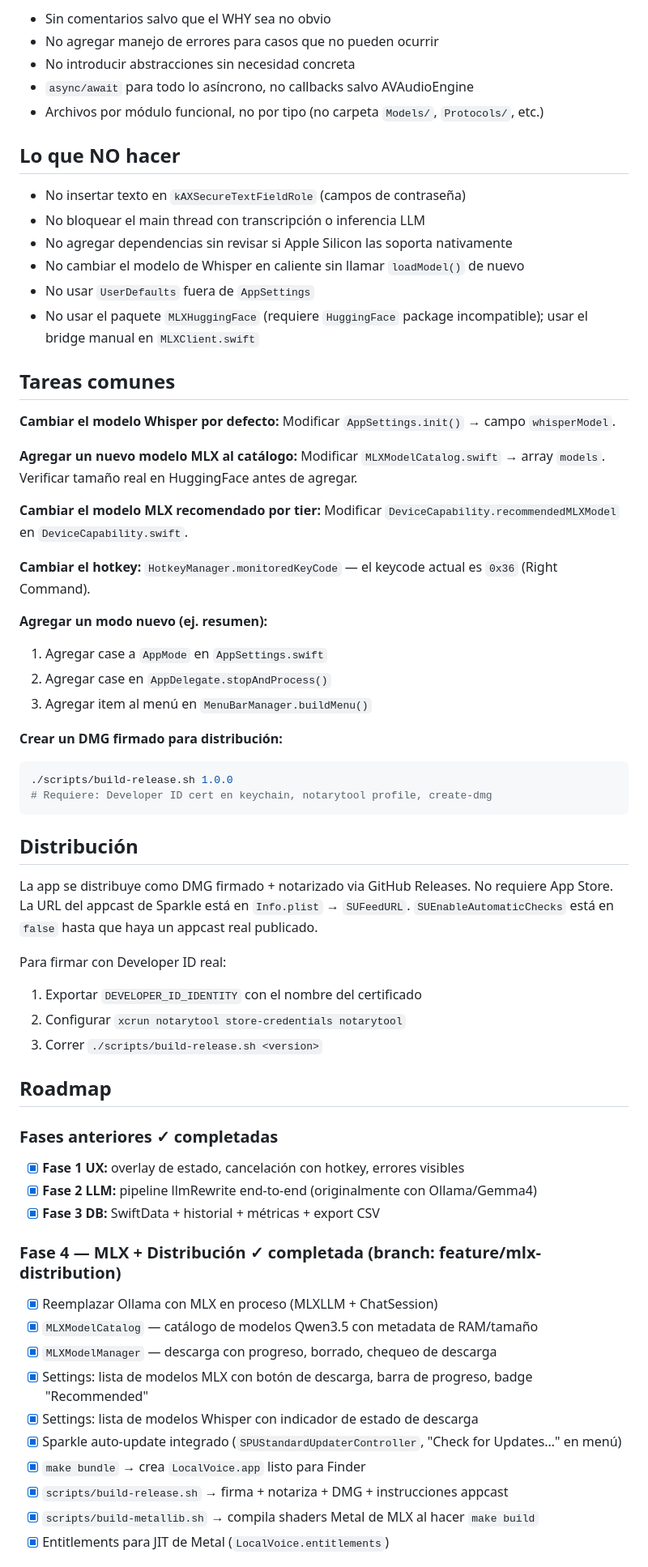
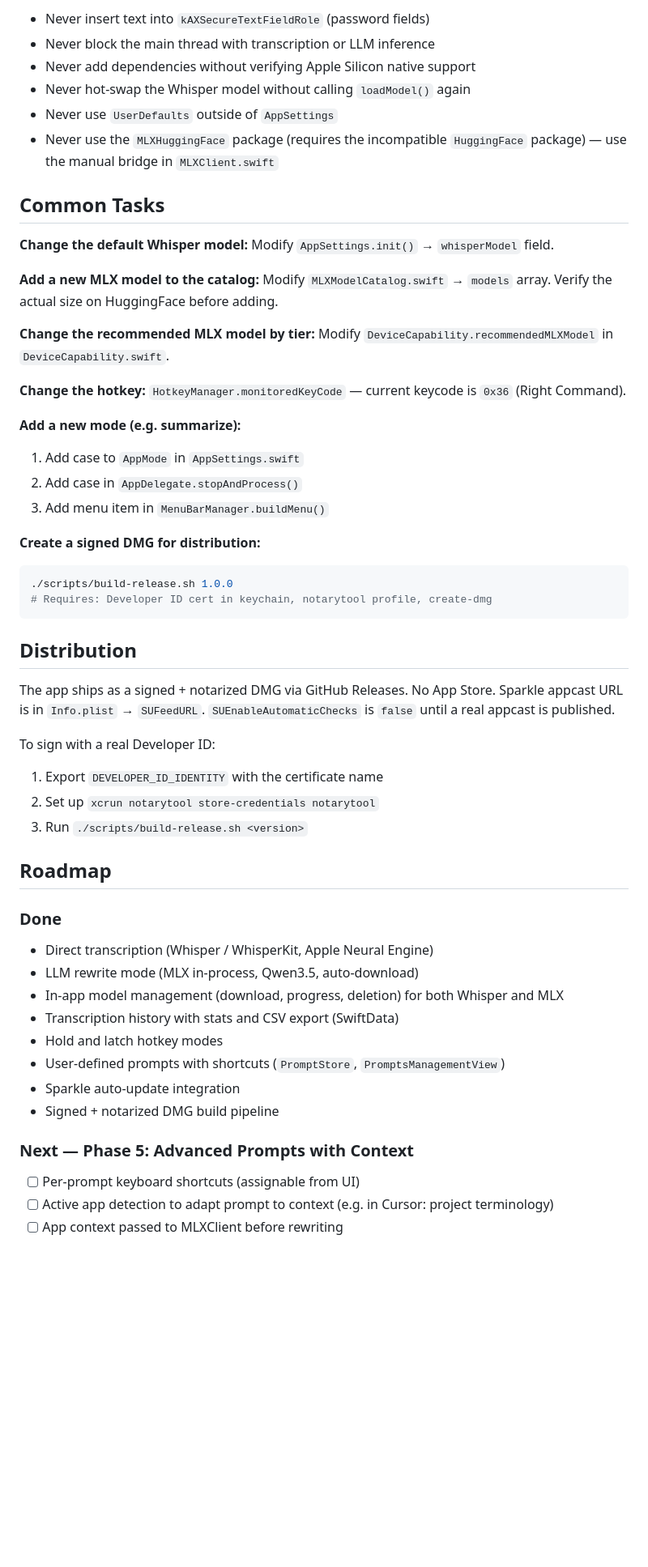
Before and after one commit to maxgubitosi/LocalVoice, a Markdown page: CLAUDE.md, the part around one of its changes. Shown at 81% size. Drawn GitHub-style; blank space fills up the shorter version.

````diff
--- a/CLAUDE.md
+++ b/CLAUDE.md
@@ -142,71 +140,60 @@ que el historial acumule contexto entre transcripciones distintas.
 
-- Sin comentarios salvo que el WHY sea no obvio
-- No agregar manejo de errores para casos que no pueden ocurrir
-- No introducir abstracciones sin necesidad concreta
-- `async/await` para todo lo asíncrono, no callbacks salvo AVAudioEngine
-- Archivos por módulo funcional, no por tipo (no carpeta `Models/`, `Protocols/`, etc.)
+- Never insert text into `kAXSecureTextFieldRole` (password fields)
+- Never block the main thread with transcription or LLM inference
+- Never add dependencies without verifying Apple Silicon native support
+- Never hot-swap the Whisper model without calling `loadModel()` again
+- Never use `UserDefaults` outside of `AppSettings`
+- Never use the `MLXHuggingFace` package (requires the incompatible `HuggingFace` package) — use the manual bridge in `MLXClient.swift`
 
-## Lo que NO hacer
+## Common Tasks
 
-- No insertar texto en `kAXSecureTextFieldRole` (campos de contraseña)
-- No bloquear el main thread con transcripción o inferencia LLM
-- No agregar dependencias sin revisar si Apple Silicon las soporta nativamente
-- No cambiar el modelo de Whisper en caliente sin llamar `loadModel()` de nuevo
-- No usar `UserDefaults` fuera de `AppSettings`
-- No usar el paquete `MLXHuggingFace` (requiere `HuggingFace` package incompatible); usar el bridge manual en `MLXClient.swift`
+**Change the default Whisper model:**
+Modify `AppSettings.init()` → `whisperModel` field.
 
-## Tareas comunes
+**Add a new MLX model to the catalog:**
+Modify `MLXModelCatalog.swift` → `models` array. Verify the actual size on HuggingFace before adding.
 
-**Cambiar el modelo Whisper por defecto:**
-Modificar `AppSettings.init()` → campo `whisperModel`.
+**Change the recommended MLX model by tier:**
+Modify `DeviceCapability.recommendedMLXModel` in `DeviceCapability.swift`.
 
-**Agregar un nuevo modelo MLX al catálogo:**
-Modificar `MLXModelCatalog.swift` → array `models`. Verificar tamaño real en HuggingFace antes de agregar.
+**Change the hotkey:**
+`HotkeyManager.monitoredKeyCode` — current keycode is `0x36` (Right Command).
 
-**Cambiar el modelo MLX recomendado por tier:**
-Modificar `DeviceCapability.recommendedMLXModel` en `DeviceCapability.swift`.
+**Add a new mode (e.g. summarize):**
+1. Add case to `AppMode` in `AppSettings.swift`
+2. Add case in `AppDelegate.stopAndProcess()`
+3. Add menu item in `MenuBarManager.buildMenu()`
 
-**Cambiar el hotkey:**
-`HotkeyManager.monitoredKeyCode` — el keycode actual es `0x36` (Right Command).
-
-**Agregar un modo nuevo (ej. resumen):**
-1. Agregar case a `AppMode` en `AppSettings.swift`
-2. Agregar case en `AppDelegate.stopAndProcess()`
-3. Agregar item al menú en `MenuBarManager.buildMenu()`
-
-**Crear un DMG firmado para distribución:**
+**Create a signed DMG for distribution:**
 ```bash
 ./scripts/build-release.sh 1.0.0
-# Requiere: Developer ID cert en keychain, notarytool profile, create-dmg
+# Requires: Developer ID cert in keychain, notarytool profile, create-dmg
 ```
 
-## Distribución
+## Distribution
 
-La app se distribuye como DMG firmado + notarizado via GitHub Releases.
-No requiere App Store. La URL del appcast de Sparkle está en `Info.plist` → `SUFeedURL`.
-`SUEnableAutomaticChecks` está en `false` hasta que haya un appcast real publicado.
+The app ships as a signed + notarized DMG via GitHub Releases. No App Store.
+Sparkle appcast URL is in `Info.plist` → `SUFeedURL`. `SUEnableAutomaticChecks` is `false` until a real appcast is published.
 
-Para firmar con Developer ID real:
-1. Exportar `DEVELOPER_ID_IDENTITY` con el nombre del certificado
-2. Configurar `xcrun notarytool store-credentials notarytool`
-3. Correr `./scripts/build-release.sh <version>`
+To sign with a real Developer ID:
+1. Export `DEVELOPER_ID_IDENTITY` with the certificate name
+2. Set up `xcrun notarytool store-credentials notarytool`
+3. Run `./scripts/build-release.sh <version>`
 
 ## Roadmap
 
-### Fases anteriores ✓ completadas
-- [x] **Fase 1 UX:** overlay de estado, cancelación con hotkey, errores visibles
-- [x] **Fase 2 LLM:** pipeline llmRewrite end-to-end (originalmente con Ollama/Gemma4)
-- [x] **Fase 3 DB:** SwiftData + historial + métricas + export CSV
+### Done
+- Direct transcription (Whisper / WhisperKit, Apple Neural Engine)
+- LLM rewrite mode (MLX in-process, Qwen3.5, auto-download)
+- In-app model management (download, progress, deletion) for both Whisper and MLX
+- Transcription history with stats and CSV export (SwiftData)
+- Hold and latch hotkey modes
+- User-defined prompts with shortcuts (`PromptStore`, `PromptsManagementView`)
+- Sparkle auto-update integration
+- Signed + notarized DMG build pipeline
 
-### Fase 4 — MLX + Distribución ✓ completada (branch: feature/mlx-distribution)
-- [x] Reemplazar Ollama con MLX en proceso (MLXLLM + ChatSession)
-- [x] `MLXModelCatalog` — catálogo de modelos Qwen3.5 con metadata de RAM/tamaño
-- [x] `MLXModelManager` — descarga con progreso, borrado, chequeo de descarga
-- [x] Settings: lista de modelos MLX con botón de descarga, barra de progreso, badge "Recommended"
-- [x] Settings: lista de modelos Whisper con indicador de estado de descarga
-- [x] Sparkle auto-update integrado (`SPUStandardUpdaterController`, "Check for Updates…" en menú)
-- [x] `make bundle` → crea `LocalVoice.app` listo para Finder
-- [x] `scripts/build-release.sh` → firma + notariza + DMG + instrucciones appcast
-- [x] `scripts/build-metallib.sh` → compila shaders Metal de MLX al hacer `make build`
-- [x] Entitlements para JIT de Metal (`LocalVoice.entitlements`)
+### Next — Phase 5: Advanced Prompts with Context
+- [ ] Per-prompt keyboard shortcuts (assignable from UI)
+- [ ] Active app detection to adapt prompt to context (e.g. in Cursor: project terminology)
+- [ ] App context passed to MLXClient before rewriting
 
````
Also changed, not shown: other parts of CLAUDE.md (+85 -96 lines).
